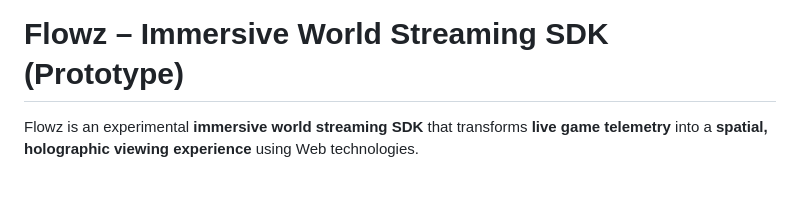
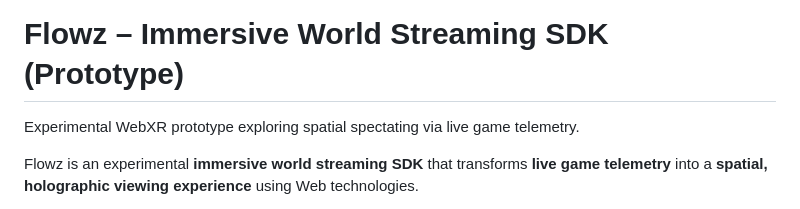
Before and after one commit to elfmanlmao-a11y/flowz-iwsdk-dev, a Markdown page: README.md, the part around the change. Rendered like a GitHub page; blank space fills up the shorter version.

Commit message:
Add project description to README
Added a brief description of the project as an experimental WebXR prototype.

```diff
--- a/README.md
+++ b/README.md
@@ -1,4 +1,5 @@
 # Flowz – Immersive World Streaming SDK (Prototype)
+Experimental WebXR prototype exploring spatial spectating via live game telemetry.
 
 Flowz is an experimental **immersive world streaming SDK** that transforms **live game telemetry** into a **spatial, holographic viewing experience** using Web technologies.
 
```
